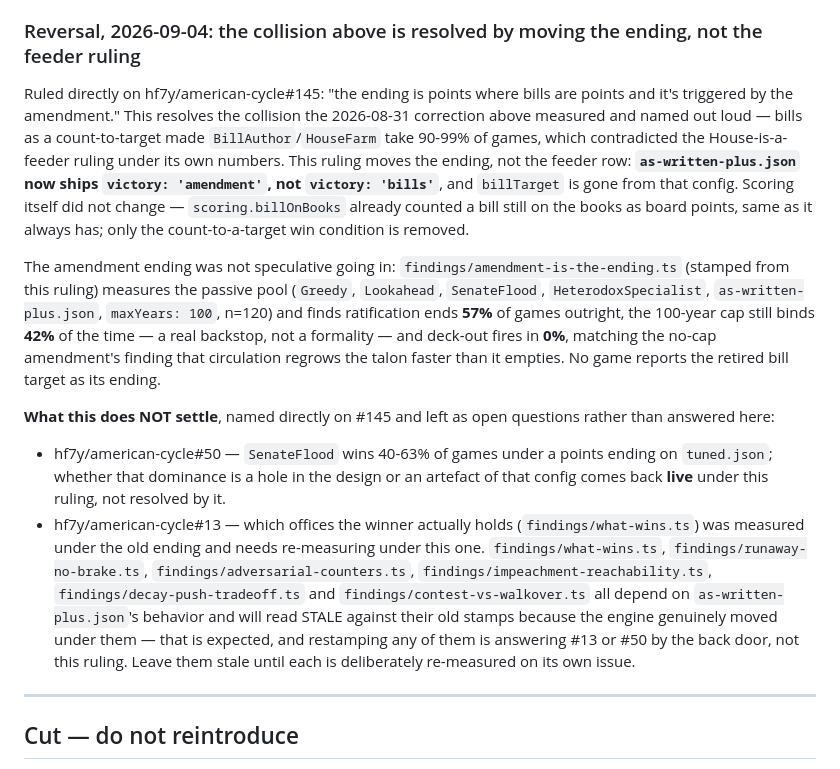
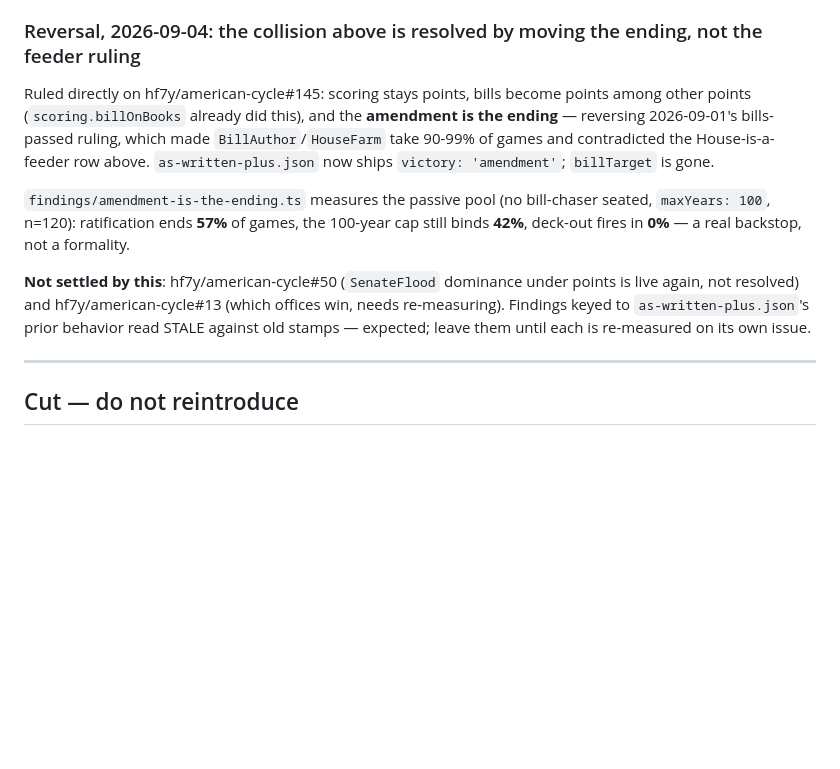
Before and after one commit to hf7y/american-cycle, a Markdown page: DECISIONS.md, the part around the change. Rendered like a GitHub page; blank space fills up the shorter version.

Commit message:
Trim DECISIONS.md prose to fit the prose ratchet

```diff
--- a/DECISIONS.md
+++ b/DECISIONS.md
@@ -142,43 +142,23 @@ deck-sensitive and needs its flag first.
 
 ### Reversal, 2026-09-04: the collision above is resolved by moving the ending, not the feeder ruling
 
-Ruled directly on hf7y/american-cycle#145: "the ending is points where bills
-are points and it's triggered by the amendment." This resolves the collision
-the 2026-08-31 correction above measured and named out loud — bills as a
-count-to-target made `BillAuthor`/`HouseFarm` take 90-99% of games, which
-contradicted the House-is-a-feeder ruling under its own numbers. This ruling
-moves the ending, not the feeder row: **`as-written-plus.json` now ships
-`victory: 'amendment'`, not `victory: 'bills'`**, and `billTarget` is gone
-from that config. Scoring itself did not change — `scoring.billOnBooks`
-already counted a bill still on the books as board points, same as it always
-has; only the count-to-a-target win condition is removed.
+Ruled directly on hf7y/american-cycle#145: scoring stays points, bills become
+points among other points (`scoring.billOnBooks` already did this), and the
+**amendment is the ending** — reversing 2026-09-01's bills-passed ruling,
+which made `BillAuthor`/`HouseFarm` take 90-99% of games and contradicted the
+House-is-a-feeder row above. `as-written-plus.json` now ships
+`victory: 'amendment'`; `billTarget` is gone.
 
-The amendment ending was not speculative going in: `findings/amendment-is-the-ending.ts`
-(stamped from this ruling) measures the passive pool (`Greedy`, `Lookahead`,
-`SenateFlood`, `HeterodoxSpecialist`, `as-written-plus.json`, `maxYears: 100`,
-n=120) and finds ratification ends **57%** of games outright, the 100-year
-cap still binds **42%** of the time — a real backstop, not a formality — and
-deck-out fires in **0%**, matching the no-cap amendment's finding that
-circulation regrows the talon faster than it empties. No game reports the
-retired bill target as its ending.
+`findings/amendment-is-the-ending.ts` measures the passive pool (no
+bill-chaser seated, `maxYears: 100`, n=120): ratification ends **57%** of
+games, the 100-year cap still binds **42%**, deck-out fires in **0%** — a
+real backstop, not a formality.
 
-**What this does NOT settle**, named directly on #145 and left as open
-questions rather than answered here:
-
-- hf7y/american-cycle#50 — `SenateFlood` wins 40-63% of games under a points
-  ending on `tuned.json`; whether that dominance is a hole in the design or
-  an artefact of that config comes back **live** under this ruling, not
-  resolved by it.
-- hf7y/american-cycle#13 — which offices the winner actually holds
-  (`findings/what-wins.ts`) was measured under the old ending and needs
-  re-measuring under this one. `findings/what-wins.ts`, `findings/runaway-no-brake.ts`,
-  `findings/adversarial-counters.ts`, `findings/impeachment-reachability.ts`,
-  `findings/decay-push-tradeoff.ts` and `findings/contest-vs-walkover.ts` all
-  depend on `as-written-plus.json`'s behavior and will read STALE against
-  their old stamps because the engine genuinely moved under them — that is
-  expected, and restamping any of them is answering #13 or #50 by the back
-  door, not this ruling. Leave them stale until each is deliberately
-  re-measured on its own issue.
+**Not settled by this**: hf7y/american-cycle#50 (`SenateFlood` dominance
+under points is live again, not resolved) and hf7y/american-cycle#13 (which
+offices win, needs re-measuring). Findings keyed to `as-written-plus.json`'s
+prior behavior read STALE against old stamps — expected; leave them until
+each is re-measured on its own issue.
 
 ---
 
```
